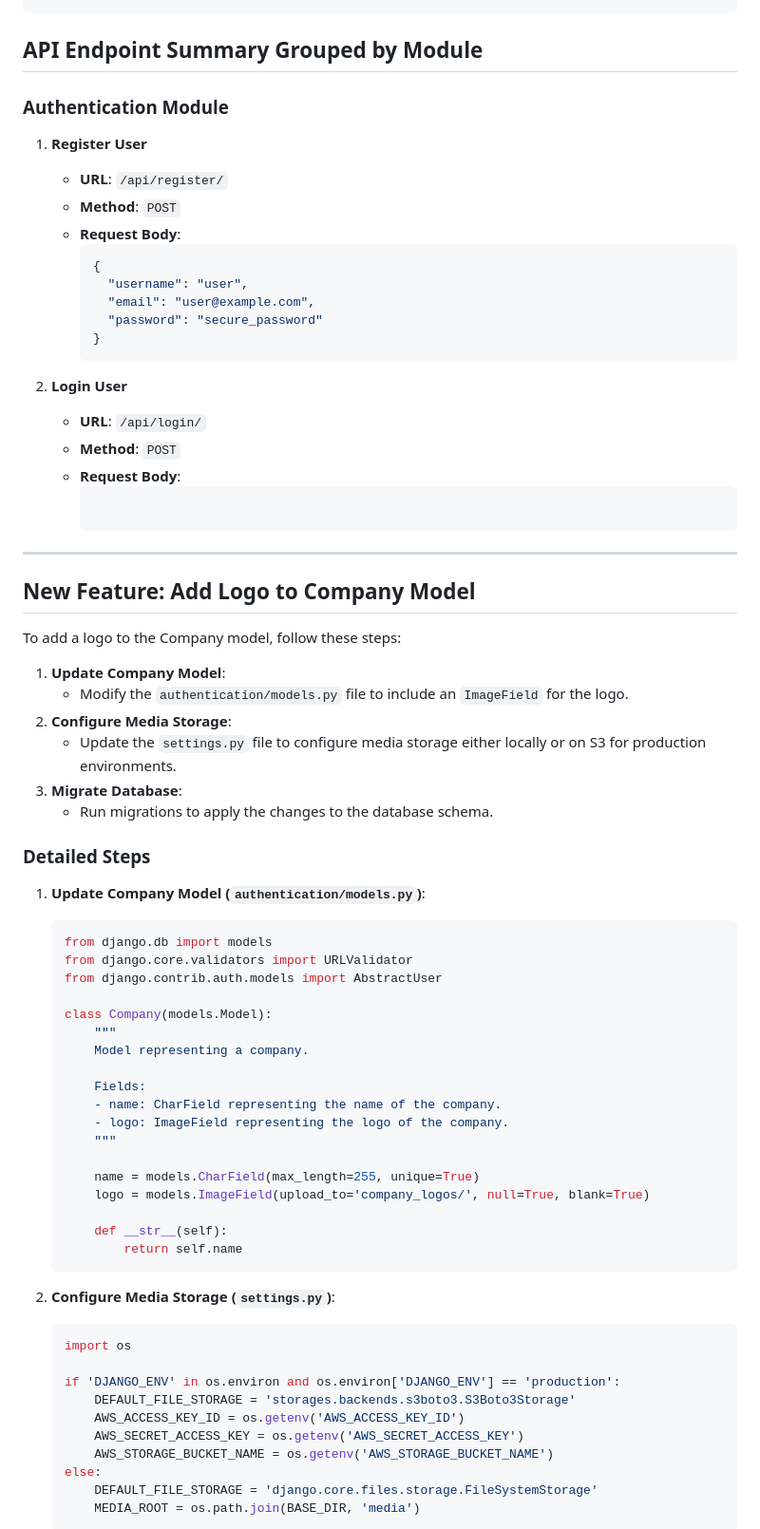
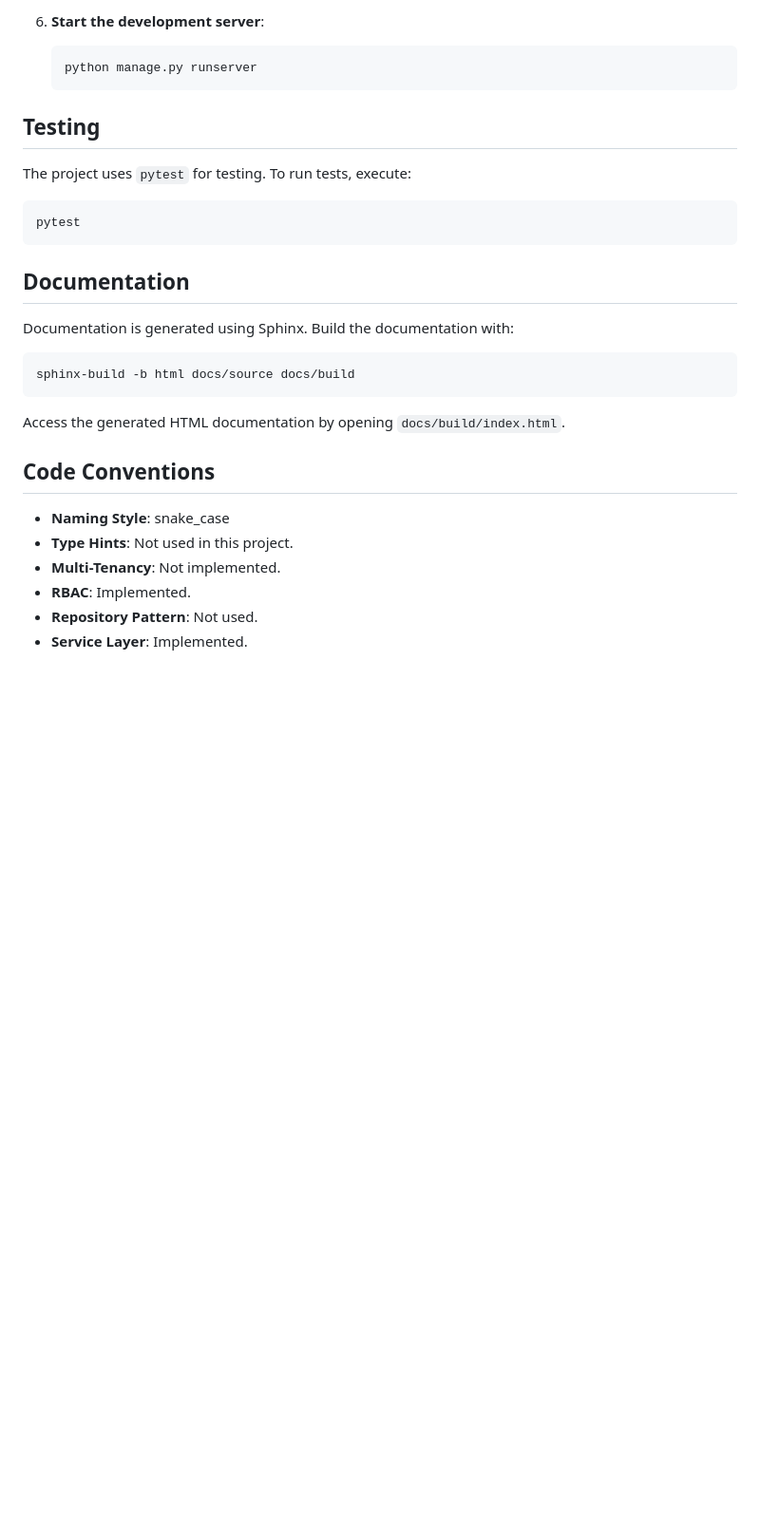
Before and after one commit to sanushshakya/business-iq, a Markdown page: README.md, the part around one of its changes. Shown at 95% size. Rendered like a GitHub page; blank space fills up the shorter version.

Commit message:
docs: add README.md for code organization

````diff
--- a/README.md
+++ b/README.md
@@ -59,75 +77,32 @@ docker-compose run web python manage.py test
+6. **Start the development server**:
+   ```bash
+   python manage.py runserver
+   ```
+
+## Testing
+
+The project uses `pytest` for testing. To run tests, execute:
+
+```bash
+pytest
 ```
 
-## API Endpoint Summary Grouped by Module
+## Documentation
 
-### Authentication Module
+Documentation is generated using Sphinx. Build the documentation with:
 
-1. **Register User**
-   - **URL**: `/api/register/`
-   - **Method**: `POST`
-   - **Request Body**:
-     ```json
-     {
-       "username": "user",
-       "email": "user@example.com",
-       "password": "secure_password"
-     }
-     ```
+```bash
+sphinx-build -b html docs/source docs/build
+```
 
-2. **Login User**
-   - **URL**: `/api/login/`
-   - **Method**: `POST`
-   - **Request Body**:
-     ```json
+Access the generated HTML documentation by opening `docs/build/index.html`.
 
----
+## Code Conventions
 
-## New Feature: Add Logo to Company Model
+- **Naming Style**: snake_case
+- **Type Hints**: Not used in this project.
+- **Multi-Tenancy**: Not implemented.
+- **RBAC**: Implemented.
+- **Repository Pattern**: Not used.
+- **Service Layer**: Implemented.
 
-To add a logo to the Company model, follow these steps:
-
-1. **Update Company Model**:
-   - Modify the `authentication/models.py` file to include an `ImageField` for the logo.
-2. **Configure Media Storage**:
-   - Update the `settings.py` file to configure media storage either locally or on S3 for production environments.
-3. **Migrate Database**:
-   - Run migrations to apply the changes to the database schema.
-
-### Detailed Steps
-
-1. **Update Company Model (`authentication/models.py`)**:
-   ```python
-   from django.db import models
-   from django.core.validators import URLValidator
-   from django.contrib.auth.models import AbstractUser
-
-   class Company(models.Model):
-       """
-       Model representing a company.
-
-       Fields:
-       - name: CharField representing the name of the company.
-       - logo: ImageField representing the logo of the company.
-       """
-
-       name = models.CharField(max_length=255, unique=True)
-       logo = models.ImageField(upload_to='company_logos/', null=True, blank=True)
-
-       def __str__(self):
-           return self.name
-   ```
-
-2. **Configure Media Storage (`settings.py`)**:
-   ```python
-   import os
-
-   if 'DJANGO_ENV' in os.environ and os.environ['DJANGO_ENV'] == 'production':
-       DEFAULT_FILE_STORAGE = 'storages.backends.s3boto3.S3Boto3Storage'
-       AWS_ACCESS_KEY_ID = os.getenv('AWS_ACCESS_KEY_ID')
-       AWS_SECRET_ACCESS_KEY = os.getenv('AWS_SECRET_ACCESS_KEY')
-       AWS_STORAGE_BUCKET_NAME = os.getenv('AWS_STORAGE_BUCKET_NAME')
-   else:
-       DEFAULT_FILE_STORAGE = 'django.core.files.storage.FileSystemStorage'
-       MEDIA_ROOT = os.path.join(BASE_DIR, 'media')
-   ```
-
````
Also changed, not shown: other parts of README.md (+67 -77 lines).
